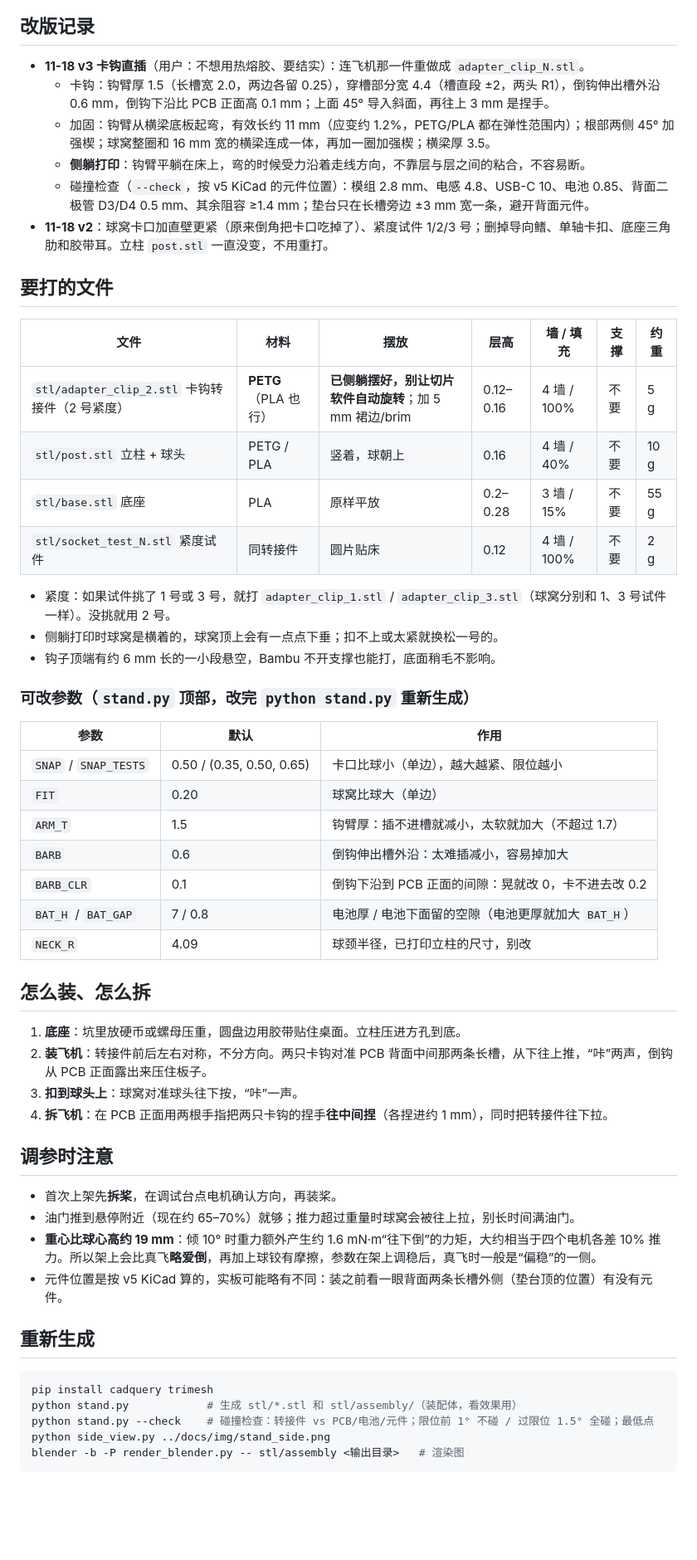
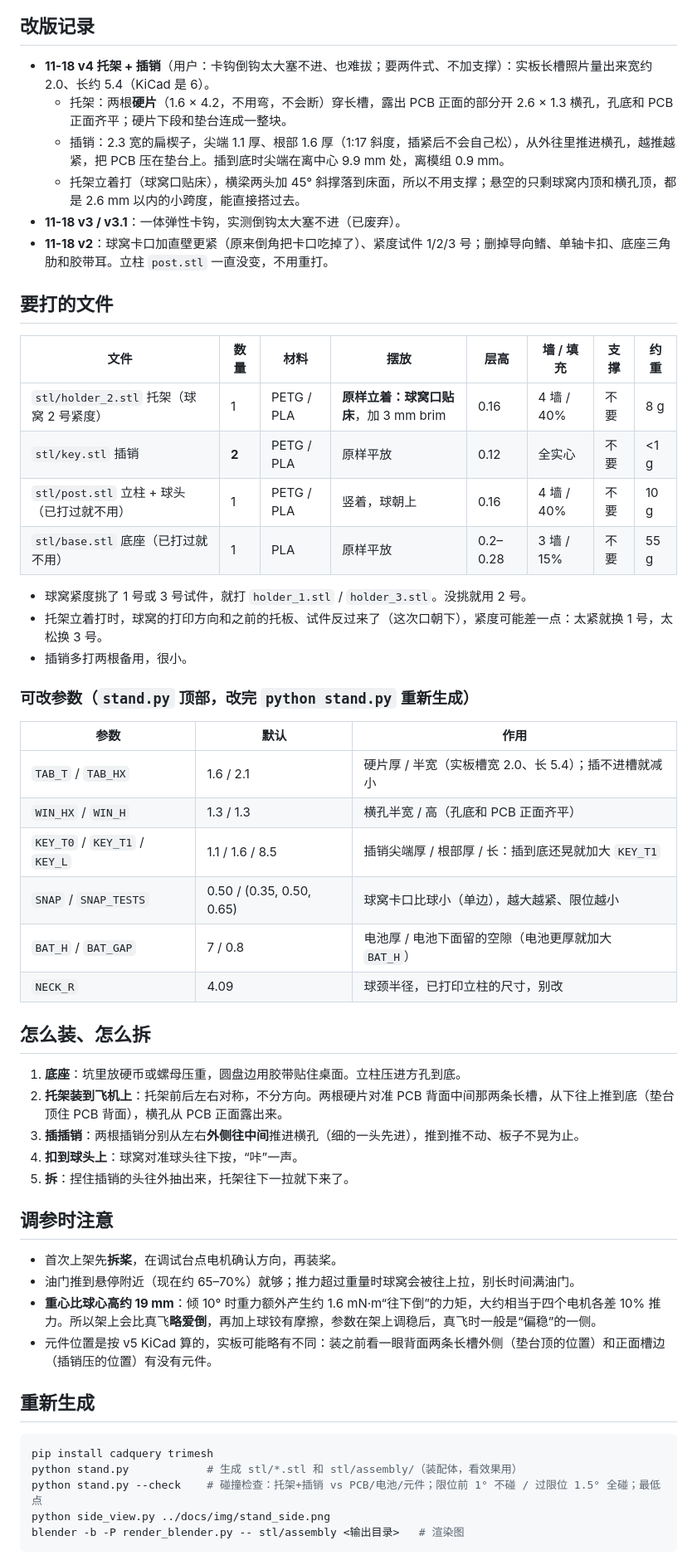
Before and after one commit to cdh66666/mini-drone, a Markdown page: test_stand/README.md, the part around one of its changes. Shown at 83% size. Drawn GitHub-style; blank space fills up the shorter version.

````diff
--- a/test_stand/README.md
+++ b/test_stand/README.md
@@ -30,57 +36,57 @@
 ## 改版记录
 
-- **11-18 v3 卡钩直插**（用户：不想用热熔胶、要结实）：连飞机那一件重做成 `adapter_clip_N.stl`。
-  - 卡钩：钩臂厚 1.5（长槽宽 2.0，两边各留 0.25），穿槽部分宽 4.4（槽直段 ±2，两头 R1），倒钩伸出槽外沿 0.6 mm，倒钩下沿比 PCB 正面高 0.1 mm；上面 45° 导入斜面，再往上 3 mm 是捏手。
-  - 加固：钩臂从横梁底板起弯，有效长约 11 mm（应变约 1.2%，PETG/PLA 都在弹性范围内）；根部两侧 45° 加强楔；球窝整圈和 16 mm 宽的横梁连成一体，再加一圈加强楔；横梁厚 3.5。
-  - **侧躺打印**：钩臂平躺在床上，弯的时候受力沿着走线方向，不靠层与层之间的粘合，不容易断。
-  - 碰撞检查（`--check`，按 v5 KiCad 的元件位置）：模组 2.8 mm、电感 4.8、USB-C 10、电池 0.85、背面二极管 D3/D4 0.5 mm、其余阻容 ≥1.4 mm；垫台只在长槽旁边 ±3 mm 宽一条，避开背面元件。
+- **11-18 v4 托架 + 插销**（用户：卡钩倒钩太大塞不进、也难拔；要两件式、不加支撑）：实板长槽照片量出来宽约 2.0、长约 5.4（KiCad 是 6）。
+  - 托架：两根**硬片**（1.6 × 4.2，不用弯，不会断）穿长槽，露出 PCB 正面的部分开 2.6 × 1.3 横孔，孔底和 PCB 正面齐平；硬片下段和垫台连成一整块。
+  - 插销：2.3 宽的扁楔子，尖端 1.1 厚、根部 1.6 厚（1:17 斜度，插紧后不会自己松），从外往里推进横孔，越推越紧，把 PCB 压在垫台上。插到底时尖端在离中心 9.9 mm 处，离模组 0.9 mm。
+  - 托架立着打（球窝口贴床），横梁两头加 45° 斜撑落到床面，所以不用支撑；悬空的只剩球窝内顶和横孔顶，都是 2.6 mm 以内的小跨度，能直接搭过去。
+- **11-18 v3 / v3.1**：一体弹性卡钩，实测倒钩太大塞不进（已废弃）。
 - **11-18 v2**：球窝卡口加直壁更紧（原来倒角把卡口吃掉了）、紧度试件 1/2/3 号；删掉导向鳍、单轴卡扣、底座三角肋和胶带耳。立柱 `post.stl` 一直没变，不用重打。
 
 ## 要打的文件
 
-| 文件 | 材料 | 摆放 | 层高 | 墙 / 填充 | 支撑 | 约重 |
-|---|---|---|---|---|---|---|
-| `stl/adapter_clip_2.stl` 卡钩转接件（2 号紧度） | **PETG**（PLA 也行） | **已侧躺摆好，别让切片软件自动旋转**；加 5 mm 裙边/brim | 0.12–0.16 | 4 墙 / 100% | 不要 | 5 g |
-| `stl/post.stl` 立柱 + 球头 | PETG / PLA | 竖着，球朝上 | 0.16 | 4 墙 / 40% | 不要 | 10 g |
-| `stl/base.stl` 底座 | PLA | 原样平放 | 0.2–0.28 | 3 墙 / 15% | 不要 | 55 g |
-| `stl/socket_test_N.stl` 紧度试件 | 同转接件 | 圆片贴床 | 0.12 | 4 墙 / 100% | 不要 | 2 g |
+| 文件 | 数量 | 材料 | 摆放 | 层高 | 墙 / 填充 | 支撑 | 约重 |
+|---|---|---|---|---|---|---|---|
+| `stl/holder_2.stl` 托架（球窝 2 号紧度） | 1 | PETG / PLA | **原样立着：球窝口贴床**，加 3 mm brim | 0.16 | 4 墙 / 40% | 不要 | 8 g |
+| `stl/key.stl` 插销 | **2** | PETG / PLA | 原样平放 | 0.12 | 全实心 | 不要 | <1 g |
+| `stl/post.stl` 立柱 + 球头（已打过就不用） | 1 | PETG / PLA | 竖着，球朝上 | 0.16 | 4 墙 / 40% | 不要 | 10 g |
+| `stl/base.stl` 底座（已打过就不用） | 1 | PLA | 原样平放 | 0.2–0.28 | 3 墙 / 15% | 不要 | 55 g |
 
-- 紧度：如果试件挑了 1 号或 3 号，就打 `adapter_clip_1.stl` / `adapter_clip_3.stl`（球窝分别和 1、3 号试件一样）。没挑就用 2 号。
-- 侧躺打印时球窝是横着的，球窝顶上会有一点点下垂；扣不上或太紧就换松一号的。
-- 钩子顶端有约 6 mm 长的一小段悬空，Bambu 不开支撑也能打，底面稍毛不影响。
+- 球窝紧度挑了 1 号或 3 号试件，就打 `holder_1.stl` / `holder_3.stl`。没挑就用 2 号。
+- 托架立着打时，球窝的打印方向和之前的托板、试件反过来了（这次口朝下），紧度可能差一点：太紧就换 1 号，太松换 3 号。
+- 插销多打两根备用，很小。
 
 ### 可改参数（`stand.py` 顶部，改完 `python stand.py` 重新生成）
 
 | 参数 | 默认 | 作用 |
 |---|---|---|
-| `SNAP` / `SNAP_TESTS` | 0.50 / (0.35, 0.50, 0.65) | 卡口比球小（单边），越大越紧、限位越小 |
-| `FIT` | 0.20 | 球窝比球大（单边） |
-| `ARM_T` | 1.5 | 钩臂厚：插不进槽就减小，太软就加大（不超过 1.7） |
-| `BARB` | 0.6 | 倒钩伸出槽外沿：太难插减小，容易掉加大 |
-| `BARB_CLR` | 0.1 | 倒钩下沿到 PCB 正面的间隙：晃就改 0，卡不进去改 0.2 |
+| `TAB_T` / `TAB_HX` | 1.6 / 2.1 | 硬片厚 / 半宽（实板槽宽 2.0、长 5.4）；插不进槽就减小 |
+| `WIN_HX` / `WIN_H` | 1.3 / 1.3 | 横孔半宽 / 高（孔底和 PCB 正面齐平） |
+| `KEY_T0` / `KEY_T1` / `KEY_L` | 1.1 / 1.6 / 8.5 | 插销尖端厚 / 根部厚 / 长：插到底还晃就加大 `KEY_T1` |
+| `SNAP` / `SNAP_TESTS` | 0.50 / (0.35, 0.50, 0.65) | 球窝卡口比球小（单边），越大越紧、限位越小 |
 | `BAT_H` / `BAT_GAP` | 7 / 0.8 | 电池厚 / 电池下面留的空隙（电池更厚就加大 `BAT_H`） |
 | `NECK_R` | 4.09 | 球颈半径，已打印立柱的尺寸，别改 |
 
 ## 怎么装、怎么拆
 
 1. **底座**：坑里放硬币或螺母压重，圆盘边用胶带贴住桌面。立柱压进方孔到底。
-2. **装飞机**：转接件前后左右对称，不分方向。两只卡钩对准 PCB 背面中间那两条长槽，从下往上推，“咔”两声，倒钩从 PCB 正面露出来压住板子。
-3. **扣到球头上**：球窝对准球头往下按，“咔”一声。
-4. **拆飞机**：在 PCB 正面用两根手指把两只卡钩的捏手**往中间捏**（各捏进约 1 mm），同时把转接件往下拉。
+2. **托架装到飞机上**：托架前后左右对称，不分方向。两根硬片对准 PCB 背面中间那两条长槽，从下往上推到底（垫台顶住 PCB 背面），横孔从 PCB 正面露出来。
+3. **插插销**：两根插销分别从左右**外侧往中间**推进横孔（细的一头先进），推到推不动、板子不晃为止。
+4. **扣到球头上**：球窝对准球头往下按，“咔”一声。
+5. **拆**：捏住插销的头往外抽出来，托架往下一拉就下来了。
 
 ## 调参时注意
 
 - 首次上架先**拆桨**，在调试台点电机确认方向，再装桨。
 - 油门推到悬停附近（现在约 65–70%）就够；推力超过重量时球窝会被往上拉，别长时间满油门。
 - **重心比球心高约 19 mm**：倾 10° 时重力额外产生约 1.6 mN·m“往下倒”的力矩，大约相当于四个电机各差 10% 推力。所以架上会比真飞**略爱倒**，再加上球铰有摩擦，参数在架上调稳后，真飞时一般是“偏稳”的一侧。
-- 元件位置是按 v5 KiCad 算的，实板可能略有不同：装之前看一眼背面两条长槽外侧（垫台顶的位置）有没有元件。
+- 元件位置是按 v5 KiCad 算的，实板可能略有不同：装之前看一眼背面两条长槽外侧（垫台顶的位置）和正面槽边（插销压的位置）有没有元件。
 
 ## 重新生成
 
 ```bash
 pip install cadquery trimesh
 python stand.py            # 生成 stl/*.stl 和 stl/assembly/（装配体，看效果用）
-python stand.py --check    # 碰撞检查：转接件 vs PCB/电池/元件；限位前 1° 不碰 / 过限位 1.5° 全碰；最低点
+python stand.py --check    # 碰撞检查：托架+插销 vs PCB/电池/元件；限位前 1° 不碰 / 过限位 1.5° 全碰；最低点
 python side_view.py ../docs/img/stand_side.png
 blender -b -P render_blender.py -- stl/assembly <输出目录>   # 渲染图
 ```
````
Also changed, not shown: other parts of test_stand/README.md (+16 -10 lines), README.md (+4 -4 lines), 交接.md (+1 -0 lines), docs/img/stand_clip_top.jpg, docs/img/stand_exploded.jpg, docs/img/stand_hero.jpg, docs/img/stand_joint.jpg, docs/img/stand_print.jpg (added), 12 other files.
